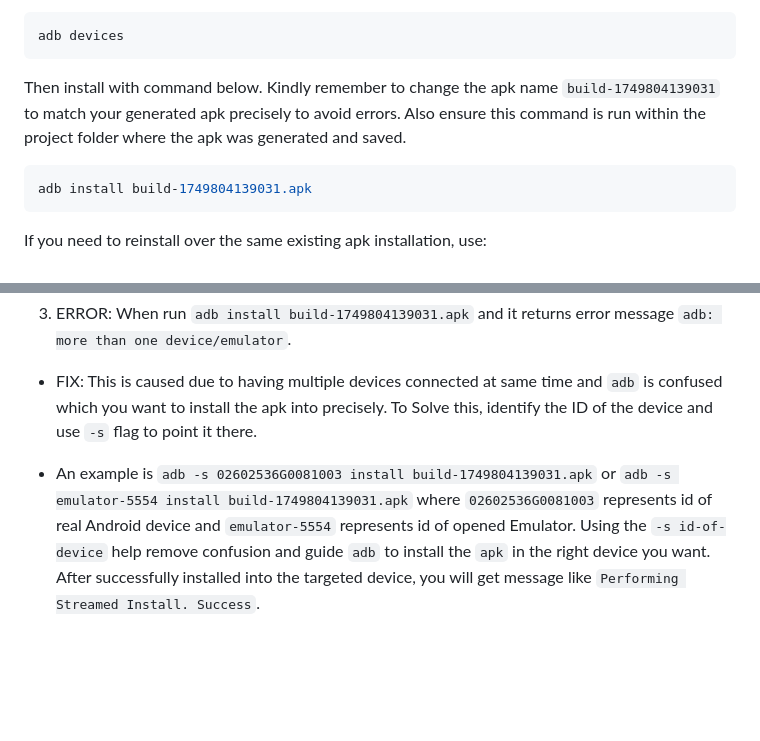
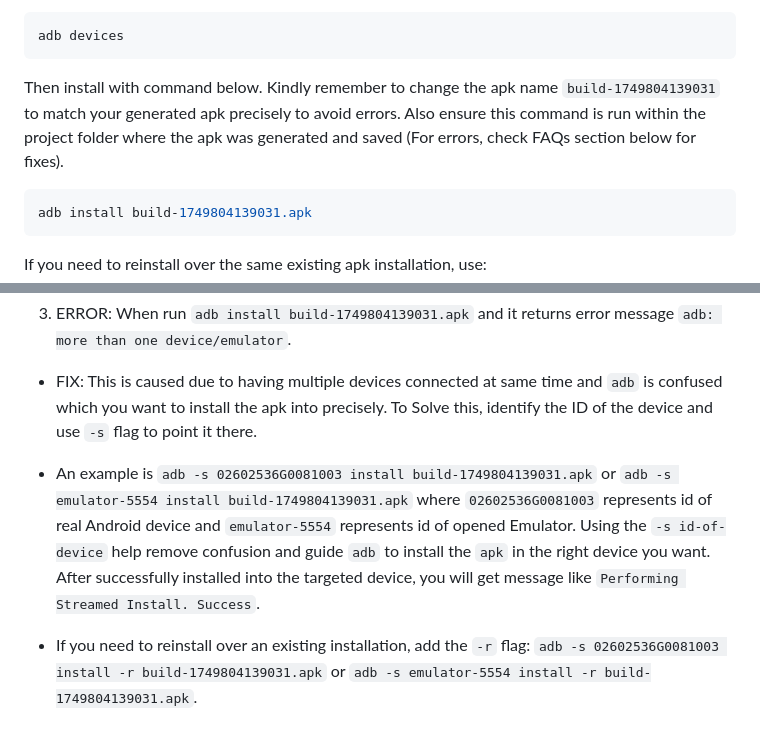
Before and after one commit to Accelnorm/solana-mobile-dapp-examples, a Markdown page: counter-dapp/README.md, 2 parts joined by grey strips. Rendered like a GitHub page; blank space fills up the shorter version.

Commit message:
Added Mobile dApp Example-2b

````diff
--- a/counter-dapp/README.md
+++ b/counter-dapp/README.md
@@ -93,7 +93,7 @@ To do so, drag and drop the `apk` file into your Android emulator
 adb devices
 ```
 
-Then install with command below. Kindly remember to change the apk name `build-1749804139031` to match your generated apk precisely to avoid errors. Also ensure this command is run within the project folder where the apk was generated and saved.
+Then install with command below. Kindly remember to change the apk name `build-1749804139031` to match your generated apk precisely to avoid errors. Also ensure this command is run within the project folder where the apk was generated and saved (For errors, check FAQs section below for fixes).
 ```sh
 adb install build-1749804139031.apk
 ```
@@ -131,4 +131,7 @@ Path to base configuration file to inherit from (requires TypeScript version 2.1
 3. ERROR: When run `adb install build-1749804139031.apk` and it returns error message `adb: more than one device/emulator`.
 - FIX: This is caused due to having multiple devices connected at same time and `adb` is confused which you want to install the apk into precisely. To Solve this, identify the ID of the device and use `-s` flag to point it there.
 
-- An example is `adb -s 02602536G0081003 install build-1749804139031.apk` or `adb -s emulator-5554 install build-1749804139031.apk` where `02602536G0081003` represents id of real Android device and `emulator-5554` represents id of opened Emulator. Using the `-s id-of-device` help remove confusion and guide `adb` to install the `apk` in the right device you want. After successfully installed into the targeted device, you will get message like `Performing Streamed Install. Success`.
+- An example is `adb -s 02602536G0081003 install build-1749804139031.apk` or `adb -s emulator-5554 install build-1749804139031.apk` where `02602536G0081003` represents id of real Android device and `emulator-5554` represents id of opened Emulator.
+Using the `-s id-of-device` help remove confusion and guide `adb` to install the `apk` in the right device you want. After successfully installed into the targeted device, you will get message like `Performing Streamed Install. Success`.
+
+- If you need to reinstall over an existing installation, add the `-r` flag: `adb -s 02602536G0081003 install -r build-1749804139031.apk` or `adb -s emulator-5554 install -r build-1749804139031.apk`.
````
Also changed, not shown: first-mobile-dapp/README.md (+5 -2 lines).
